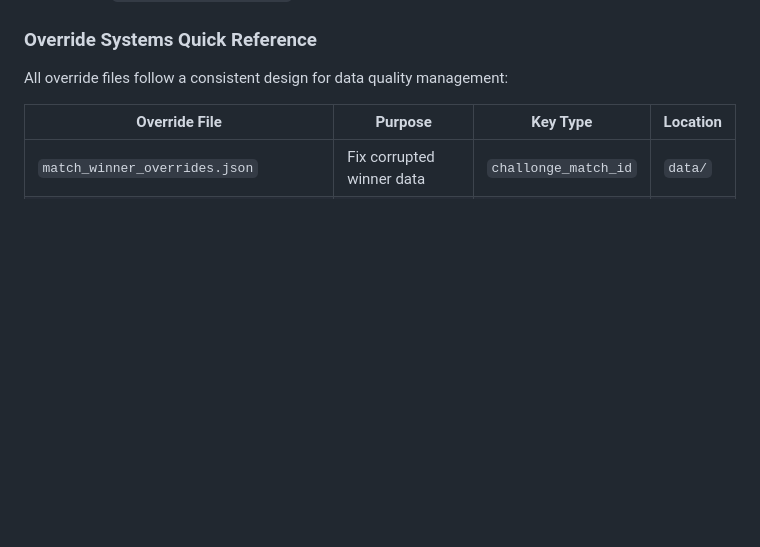
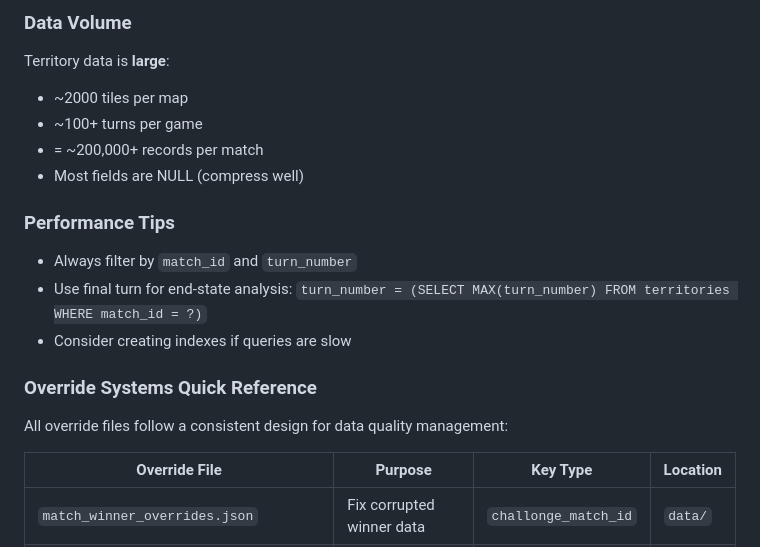
Before and after one commit to becked/prospector, a Markdown page: CLAUDE.md, the part around one of its changes. Rendered like a GitHub page; blank space fills up the shorter version.

Commit message:
docs: Document territory tile detail data in CLAUDE.md

```diff
--- a/CLAUDE.md
+++ b/CLAUDE.md
@@ -498,3 +579,17 @@ ORDER BY cities_captured DESC;
+### Data Volume
+
+Territory data is **large**:
+- ~2000 tiles per map
+- ~100+ turns per game
+- = ~200,000+ records per match
+- Most fields are NULL (compress well)
+
+### Performance Tips
+
+- Always filter by `match_id` and `turn_number`
+- Use final turn for end-state analysis: `turn_number = (SELECT MAX(turn_number) FROM territories WHERE match_id = ?)`
+- Consider creating indexes if queries are slow
+
 ### Override Systems Quick Reference
 
 All override files follow a consistent design for data quality management:
```
Also changed, not shown: other parts of CLAUDE.md (+81 -0 lines).
